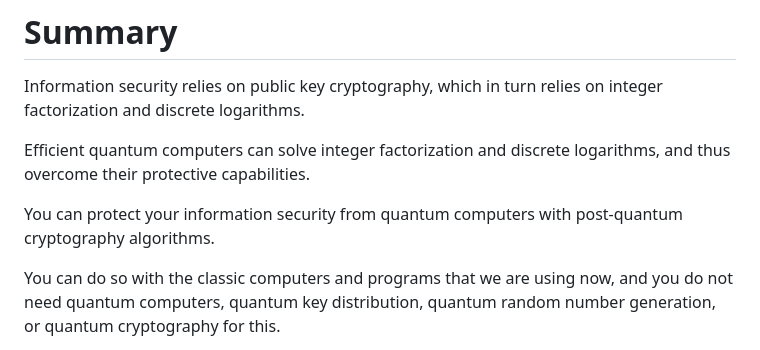
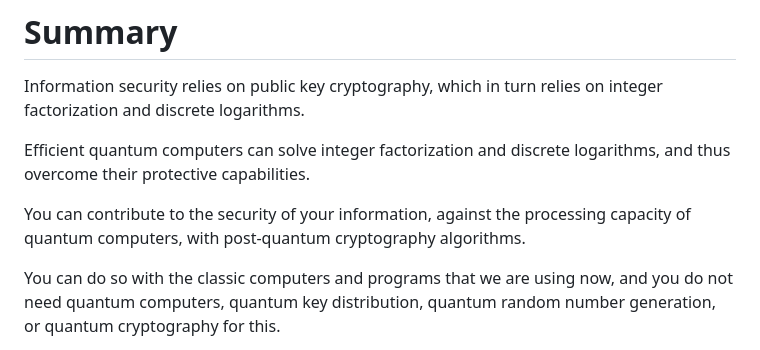
Before and after one commit to gerald-scharitzer/cryptographic-transition.net, a Markdown page: src/jekyll/rationale.md, the part around the change. Drawn GitHub-style.

Commit message:
contribute

```diff
--- a/src/jekyll/rationale.md
+++ b/src/jekyll/rationale.md
@@ -110,7 +110,9 @@ which in turn relies on integer factorization and discrete logarithms.
 Efficient quantum computers can solve integer factorization and discrete logarithms,
 and thus overcome their protective capabilities.
 
-You can protect your information security from quantum computers with post-quantum cryptography algorithms.
+You can contribute to the security of your information,
+against the processing capacity of quantum computers,
+with post-quantum cryptography algorithms.
 
 You can do so with the classic computers and programs that we are using now,
 and you do not need quantum computers, quantum key distribution, quantum random number generation, or quantum cryptography for this.
```
